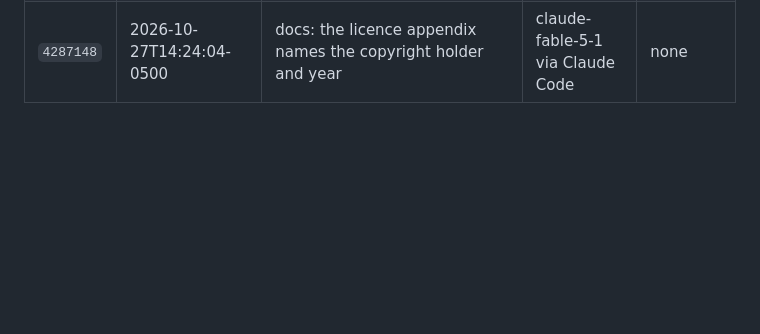
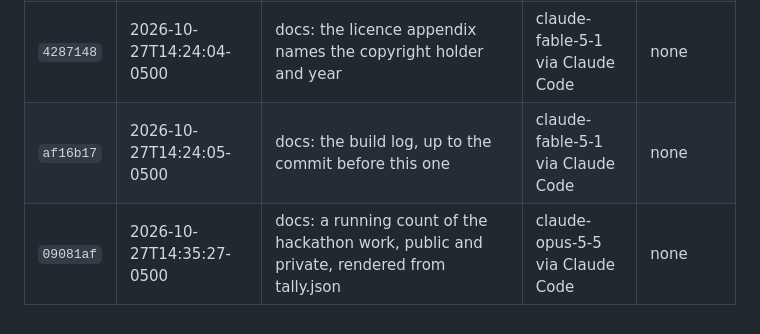
Before and after one commit to BrockDawg/faultline, a Markdown page: BUILD_LOG.md, the part around the change. Drawn GitHub-style; blank space fills up the shorter version.

Commit message:
docs: the build log, up to the commit before this one
Built-With: claude-opus-5-5 via Claude Code
Meta-Models: none
Co-Authored-By: Claude Opus 5.5 <noreply@anthropic.com>
Claude-Session: https://claude.ai/code/session_01NSNgmoA2pPsqFbmSE2oJf1
Built-On: 2026-10-27T14:35:28-0500

```diff
--- a/BUILD_LOG.md
+++ b/BUILD_LOG.md
@@ -35,3 +35,5 @@ Generated from git by `scripts/build_log.py`; covers every commit up to the one
 | `52dedaa` | 2026-10-27T14:15:36-0500 | docs: the README's built line reads 'in this repo today', and the smoke-test rows carry their costs | claude-fable-5-1 via Claude Code | none |
 | `07d0dc4` | 2026-10-27T14:15:37-0500 | docs: the build log, up to the commit before this one | claude-fable-5-1 via Claude Code | none |
 | `4287148` | 2026-10-27T14:24:04-0500 | docs: the licence appendix names the copyright holder and year | claude-fable-5-1 via Claude Code | none |
+| `af16b17` | 2026-10-27T14:24:05-0500 | docs: the build log, up to the commit before this one | claude-fable-5-1 via Claude Code | none |
+| `09081af` | 2026-10-27T14:35:27-0500 | docs: a running count of the hackathon work, public and private, rendered from tally.json | claude-opus-5-5 via Claude Code | none |
```
